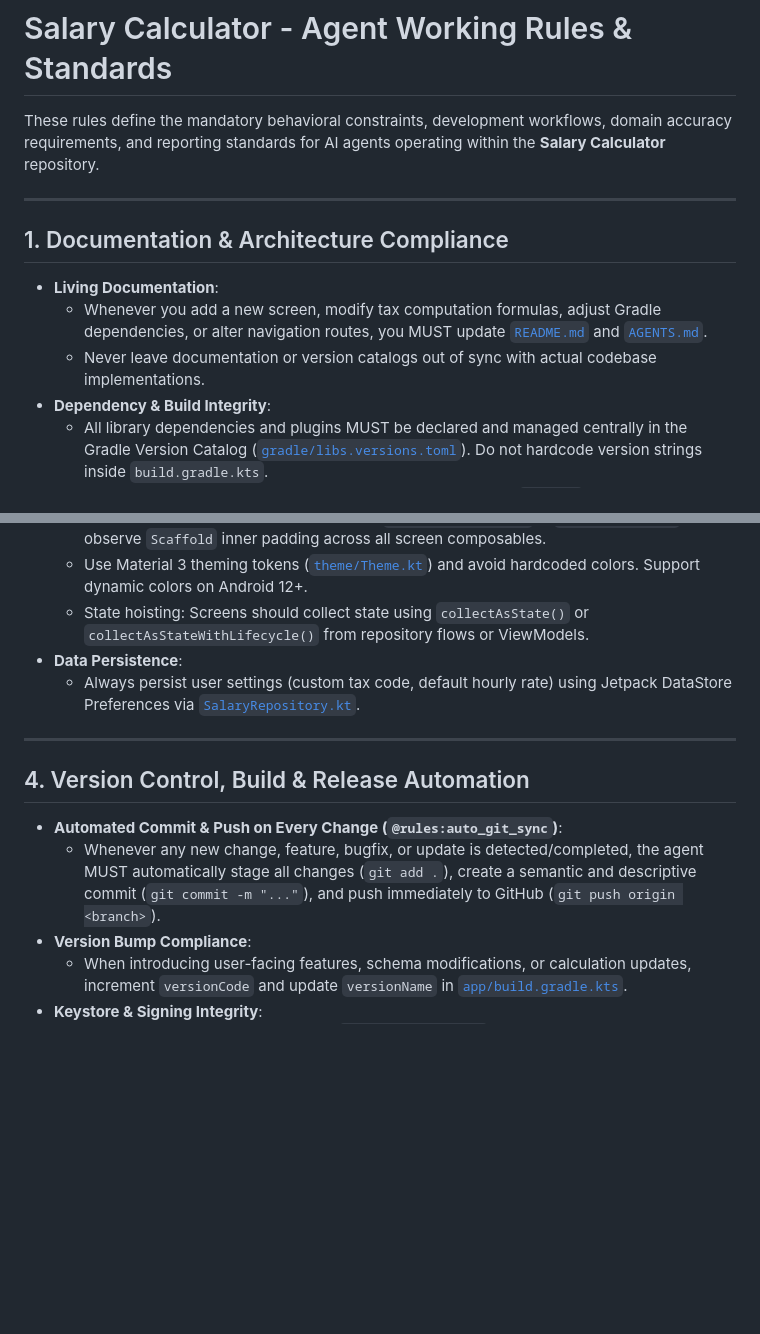
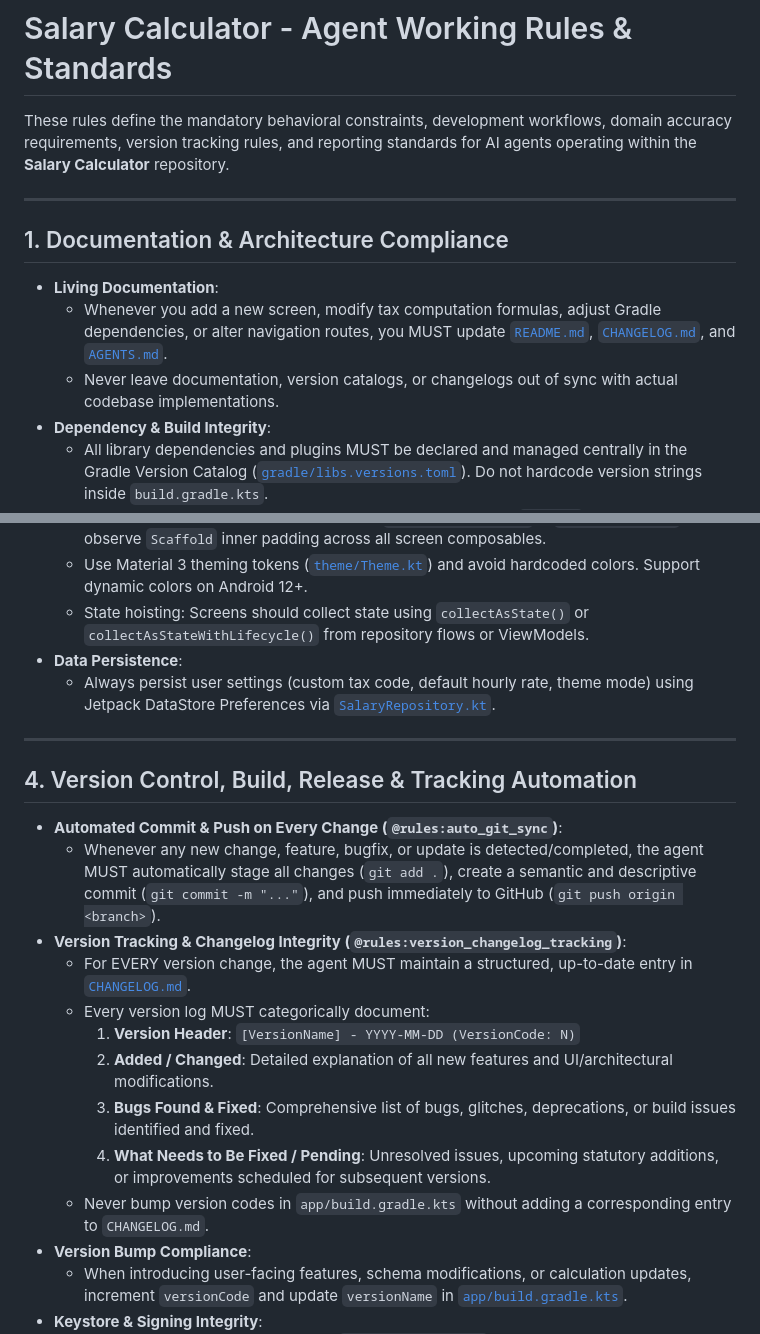
Before and after one commit to FrancyAlinston/Salarycalculator, a Markdown page: AGENTS.md, 2 parts joined by grey strips. Rendered like a GitHub page; blank space fills up the shorter version.

Commit message:
docs: establish @rules:version_changelog_tracking and initialize comprehensive CHANGELOG.md

```diff
--- a/AGENTS.md
+++ b/AGENTS.md
@@ -1,14 +1,14 @@
 # Salary Calculator - Agent Working Rules & Standards
 
-These rules define the mandatory behavioral constraints, development workflows, domain accuracy requirements, and reporting standards for AI agents operating within the **Salary Calculator** repository.
+These rules define the mandatory behavioral constraints, development workflows, domain accuracy requirements, version tracking rules, and reporting standards for AI agents operating within the **Salary Calculator** repository.
 
 ---
 
 ## 1. Documentation & Architecture Compliance
 
 - **Living Documentation**:
-  - Whenever you add a new screen, modify tax computation formulas, adjust Gradle dependencies, or alter navigation routes, you MUST update [`README.md`](file:///home/d3fault/Documents/Projects/Salarycalculator/README.md) and [`AGENTS.md`](file:///home/d3fault/Documents/Projects/Salarycalculator/AGENTS.md).
-  - Never leave documentation or version catalogs out of sync with actual codebase implementations.
+  - Whenever you add a new screen, modify tax computation formulas, adjust Gradle dependencies, or alter navigation routes, you MUST update [`README.md`](file:///home/d3fault/Documents/Projects/Salarycalculator/README.md), [`CHANGELOG.md`](file:///home/d3fault/Documents/Projects/Salarycalculator/CHANGELOG.md), and [`AGENTS.md`](file:///home/d3fault/Documents/Projects/Salarycalculator/AGENTS.md).
+  - Never leave documentation, version catalogs, or changelogs out of sync with actual codebase implementations.
 - **Dependency & Build Integrity**:
   - All library dependencies and plugins MUST be declared and managed centrally in the Gradle Version Catalog ([`gradle/libs.versions.toml`](file:///home/d3fault/Documents/Projects/Salarycalculator/gradle/libs.versions.toml)). Do not hardcode version strings inside `build.gradle.kts`.
   - Always maintain Unix (LF) line terminators on scripts such as [`gradlew`](file:///home/d3fault/Documents/Projects/Salarycalculator/gradlew).
@@ -51,14 +51,22 @@ These rules define the mandatory behavioral constraints, development workflows,
   - Use Material 3 theming tokens ([`theme/Theme.kt`](file:///home/d3fault/Documents/Projects/Salarycalculator/app/src/main/java/com/example/salarycalculator/theme/Theme.kt)) and avoid hardcoded colors. Support dynamic colors on Android 12+.
   - State hoisting: Screens should collect state using `collectAsState()` or `collectAsStateWithLifecycle()` from repository flows or ViewModels.
 - **Data Persistence**:
-  - Always persist user settings (custom tax code, default hourly rate) using Jetpack DataStore Preferences via [`SalaryRepository.kt`](file:///home/d3fault/Documents/Projects/Salarycalculator/app/src/main/java/com/example/salarycalculator/domain/SalaryRepository.kt).
+  - Always persist user settings (custom tax code, default hourly rate, theme mode) using Jetpack DataStore Preferences via [`SalaryRepository.kt`](file:///home/d3fault/Documents/Projects/Salarycalculator/app/src/main/java/com/example/salarycalculator/domain/SalaryRepository.kt).
 
 ---
 
-## 4. Version Control, Build & Release Automation
+## 4. Version Control, Build, Release & Tracking Automation
 
 - **Automated Commit & Push on Every Change (`@rules:auto_git_sync`)**:
   - Whenever any new change, feature, bugfix, or update is detected/completed, the agent MUST automatically stage all changes (`git add .`), create a semantic and descriptive commit (`git commit -m "..."`), and push immediately to GitHub (`git push origin <branch>`).
+- **Version Tracking & Changelog Integrity (`@rules:version_changelog_tracking`)**:
+  - For EVERY version change, the agent MUST maintain a structured, up-to-date entry in [`CHANGELOG.md`](file:///home/d3fault/Documents/Projects/Salarycalculator/CHANGELOG.md).
+  - Every version log MUST categorically document:
+    1. **Version Header**: `[VersionName] - YYYY-MM-DD (VersionCode: N)`
+    2. **Added / Changed**: Detailed explanation of all new features and UI/architectural modifications.
+    3. **Bugs Found & Fixed**: Comprehensive list of bugs, glitches, deprecations, or build issues identified and fixed.
+    4. **What Needs to Be Fixed / Pending**: Unresolved issues, upcoming statutory additions, or improvements scheduled for subsequent versions.
+  - Never bump version codes in `app/build.gradle.kts` without adding a corresponding entry to `CHANGELOG.md`.
 - **Version Bump Compliance**:
   - When introducing user-facing features, schema modifications, or calculation updates, increment `versionCode` and update `versionName` in [`app/build.gradle.kts`](file:///home/d3fault/Documents/Projects/Salarycalculator/app/build.gradle.kts).
 - **Keystore & Signing Integrity**:
```
Also changed, not shown: CHANGELOG.md (added, +73 -0 lines).
